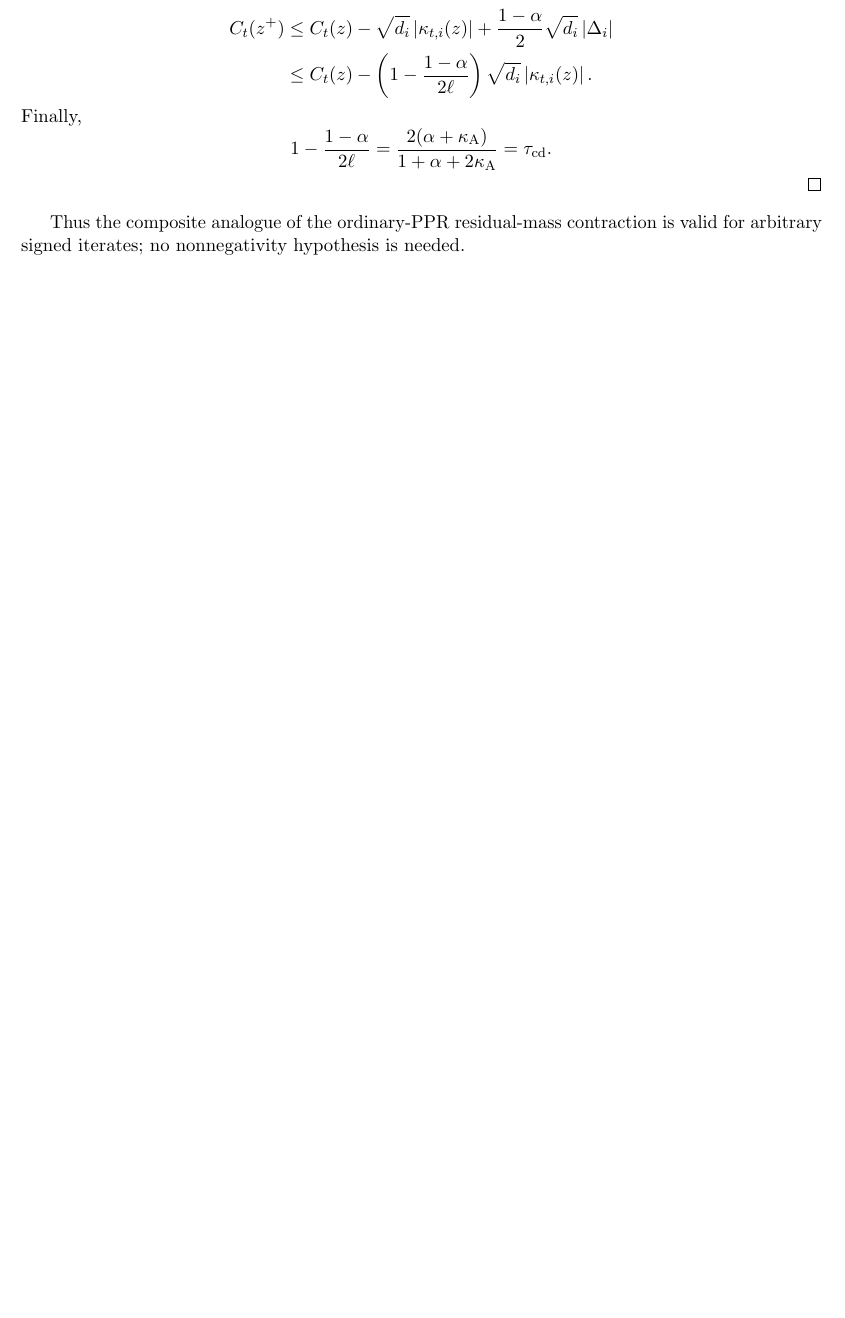
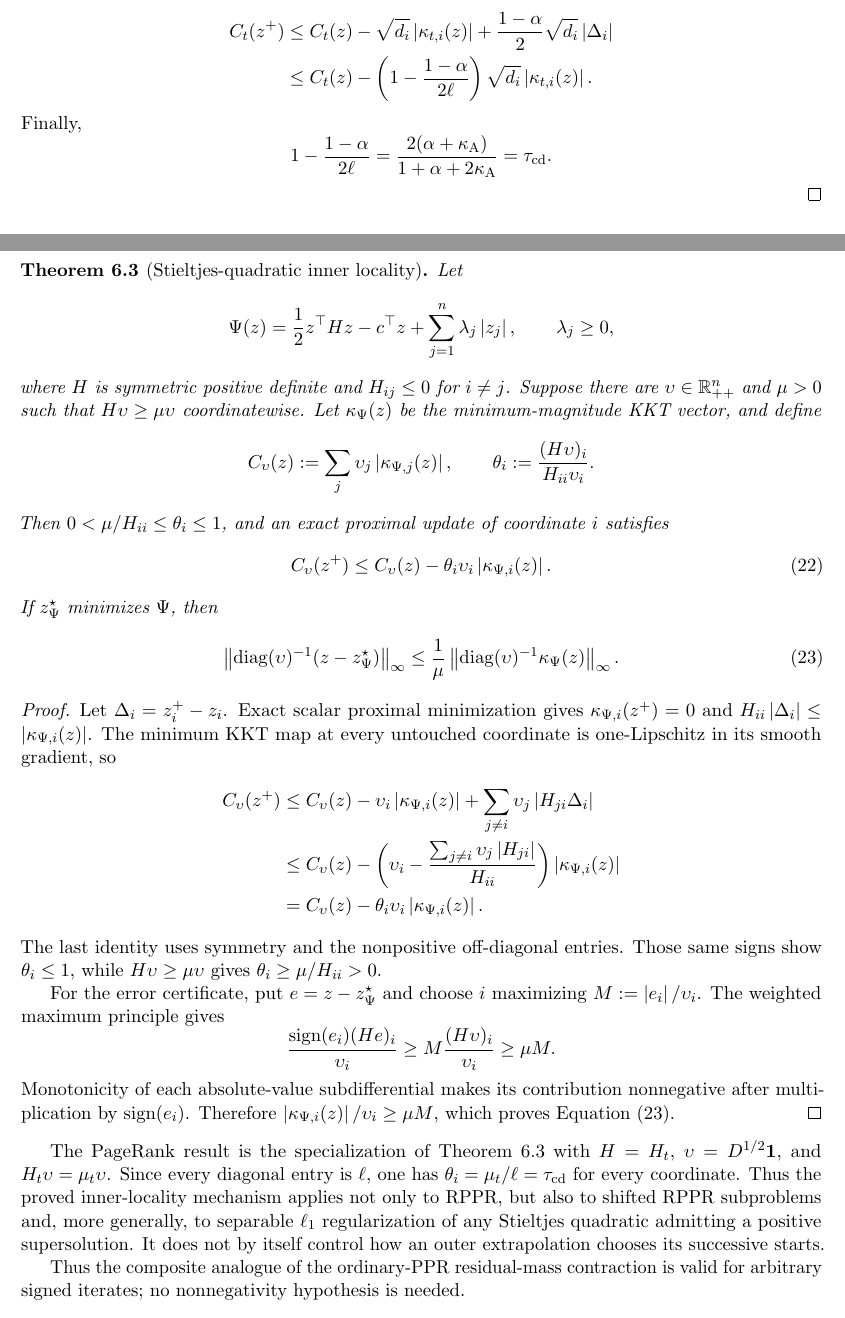
Before and after one commit to baojian/hybrid-local-solver, a LaTeX document (manuscript/notes/aesp_cd_l1_rppr/main.tex): part of page 4 of 6 before the commit and two parts of pages 4 and 5 of 7 after it, the two joined at a grey line, cut so that both start at the same text, the shorter picture padded with empty space. Compiled offline with pdfLaTeX.

Commit message:
Generalize inner locality beyond PageRank
Prove weighted KKT-mass contraction for separable l1-regularized Stieltjes quadratics whenever the Hessian admits a positive supersolution.

Derive the matching weighted infinity-norm solution certificate and recover shifted PageRank with the uniform 2/3 contraction as an exact specialization.

Document the broader application scope while preserving the boundary that outer extrapolated start masses remain uncontrolled.

```diff
--- a/manuscript/notes/aesp_cd_l1_rppr/main.tex
+++ b/manuscript/notes/aesp_cd_l1_rppr/main.tex
@@ -239,6 +239,85 @@ Finally,
 \end{equation*}
 \end{proof}
 
+\begin{theorem}[Stieltjes-quadratic inner locality]
+\label{thm:aesp-cd-stieltjes}
+Let
+\begin{equation*}
+ \Psi(z)=\frac12 z^\top Hz-c^\top z
+          +\sum_{j=1}^n\lambda_j\abs{z_j},
+ \qquad \lambda_j\geq0,
+\end{equation*}
+where $H$ is symmetric positive definite and $H_{ij}\leq0$ for $i\neq j$.
+Suppose there are $\upsilon\in\R_{++}^n$ and $\mu>0$ such that
+$H\upsilon\geq\mu\upsilon$ coordinatewise.  Let $\kappa_\Psi(z)$ be the
+minimum-magnitude KKT vector, and define
+\begin{equation*}
+ C_\upsilon(z):=\sum_j\upsilon_j\abs{\kappa_{\Psi,j}(z)},
+ \qquad
+ \theta_i:=\frac{(H\upsilon)_i}{H_{ii}\upsilon_i}.
+\end{equation*}
+Then $0<\mu/H_{ii}\leq\theta_i\leq1$, and an exact proximal update of
+coordinate $i$ satisfies
+\begin{equation}
+ C_\upsilon(z^+)
+ \leq C_\upsilon(z)
+       -\theta_i\upsilon_i\abs{\kappa_{\Psi,i}(z)}.
+ \label{eq:aesp-cd-stieltjes-mass}
+\end{equation}
+If $z_\Psi^\star$ minimizes $\Psi$, then
+\begin{equation}
+ \norm{\operatorname{diag}(\upsilon)^{-1}
+             (z-z_\Psi^\star)}_\infty
+ \leq\frac1\mu
+ \norm{\operatorname{diag}(\upsilon)^{-1}
+             \kappa_\Psi(z)}_\infty.
+ \label{eq:aesp-cd-stieltjes-error}
+\end{equation}
+\end{theorem}
+
+\begin{proof}
+Let $\Delta_i=z_i^+-z_i$.  Exact scalar proximal minimization gives
+$\kappa_{\Psi,i}(z^+)=0$ and
+$H_{ii}\abs{\Delta_i}\leq\abs{\kappa_{\Psi,i}(z)}$.  The minimum KKT map
+at every untouched coordinate is one-Lipschitz in its smooth gradient, so
+\begin{align*}
+ C_\upsilon(z^+)
+ &\leq C_\upsilon(z)-\upsilon_i\abs{\kappa_{\Psi,i}(z)}
+       +\sum_{j\neq i}\upsilon_j\abs{H_{ji}\Delta_i}\\
+ &\leq C_\upsilon(z)
+       -\left(\upsilon_i
+         -\frac{\sum_{j\neq i}\upsilon_j\abs{H_{ji}}}{H_{ii}}\right)
+        \abs{\kappa_{\Psi,i}(z)}\\
+ &=C_\upsilon(z)-\theta_i\upsilon_i
+        \abs{\kappa_{\Psi,i}(z)}.
+\end{align*}
+The last identity uses symmetry and the nonpositive off-diagonal entries.
+Those same signs show $\theta_i\leq1$, while
+$H\upsilon\geq\mu\upsilon$ gives
+$\theta_i\geq\mu/H_{ii}>0$.
+
+For the error certificate, put $e=z-z_\Psi^\star$ and choose $i$ maximizing
+$M:=\abs{e_i}/\upsilon_i$.  The weighted maximum principle gives
+\begin{equation*}
+ \frac{\operatorname{sign}(e_i)(He)_i}{\upsilon_i}
+ \geq M\frac{(H\upsilon)_i}{\upsilon_i}\geq\mu M.
+\end{equation*}
+Monotonicity of each absolute-value subdifferential makes its contribution
+nonnegative after multiplication by $\operatorname{sign}(e_i)$.  Therefore
+$\abs{\kappa_{\Psi,i}(z)}/\upsilon_i\geq\mu M$, which proves
+\cref{eq:aesp-cd-stieltjes-error}.
+\end{proof}
+
+The PageRank result is the specialization of
+\cref{thm:aesp-cd-stieltjes} with
+$H=H_t$, $\upsilon=D^{1/2}\one$, and
+$H_t\upsilon=\mu_t\upsilon$.  Since every diagonal entry is $\ell$, one has
+$\theta_i=\mu_t/\ell=\tau_{\mathrm{cd}}$ for every coordinate.  Thus the
+proved inner-locality mechanism applies not only to RPPR, but also to shifted
+RPPR subproblems and, more generally, to separable $\ell_1$ regularization of
+any Stieltjes quadratic admitting a positive supersolution.  It does not by
+itself control how an outer extrapolation chooses its successive starts.
+
 Thus the composite analogue of the ordinary-PPR residual-mass contraction is
 valid for arbitrary signed iterates; no nonnegativity hypothesis is needed.
 
```
Also changed, not shown: docs/research_notes.md (+3 -0 lines), manuscript/notes/aesp_cd_l1_rppr/README.md.
